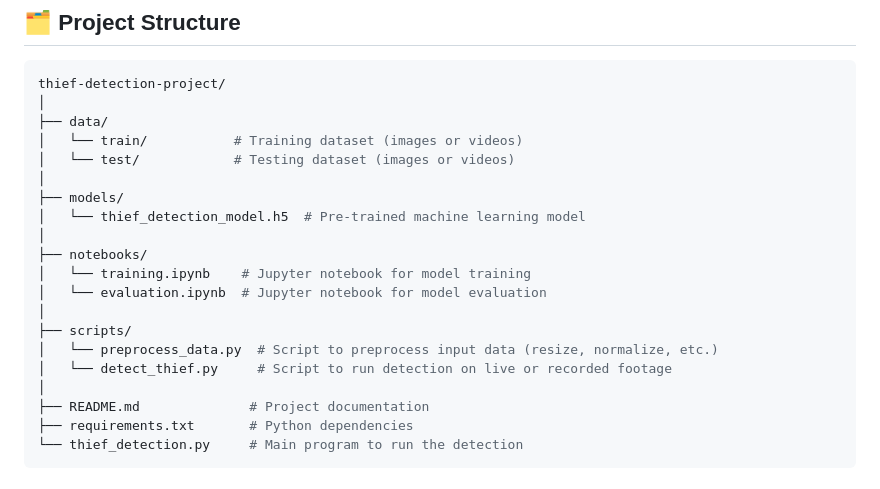
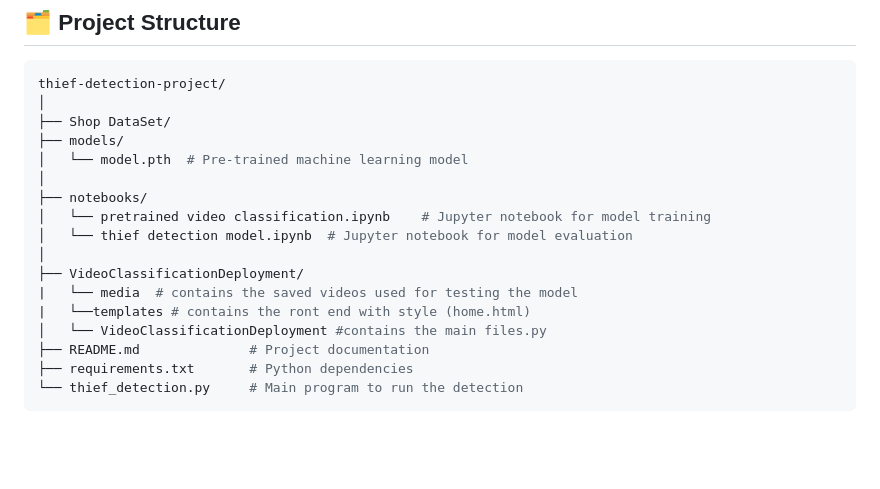
Before and after one commit to shahed137003/Thief-Detection-Project, a Markdown page: README.md, the part around the change. Drawn GitHub-style; blank space fills up the shorter version.

````diff
--- a/README.md
+++ b/README.md
@@ -17,21 +17,18 @@ This project aims to build a machine learning-based system that detects the pres
 ```bash
 thief-detection-project/
 │
-├── data/
-│   └── train/           # Training dataset (images or videos)
-│   └── test/            # Testing dataset (images or videos)
-│
+├── Shop DataSet/
 ├── models/
-│   └── thief_detection_model.h5  # Pre-trained machine learning model
+│   └── model.pth  # Pre-trained machine learning model
 │
 ├── notebooks/
-│   └── training.ipynb    # Jupyter notebook for model training
-│   └── evaluation.ipynb  # Jupyter notebook for model evaluation
+│   └── pretrained video classification.ipynb    # Jupyter notebook for model training
+│   └── thief detection model.ipynb  # Jupyter notebook for model evaluation
 │
-├── scripts/
-│   └── preprocess_data.py  # Script to preprocess input data (resize, normalize, etc.)
-│   └── detect_thief.py     # Script to run detection on live or recorded footage
-│
+├── VideoClassificationDeployment/
+|   └── media  # contains the saved videos used for testing the model
+|   └──templates # contains the ront end with style (home.html)
+│   └── VideoClassificationDeployment #contains the main files.py
 ├── README.md              # Project documentation
 ├── requirements.txt       # Python dependencies
 └── thief_detection.py     # Main program to run the detection
````
